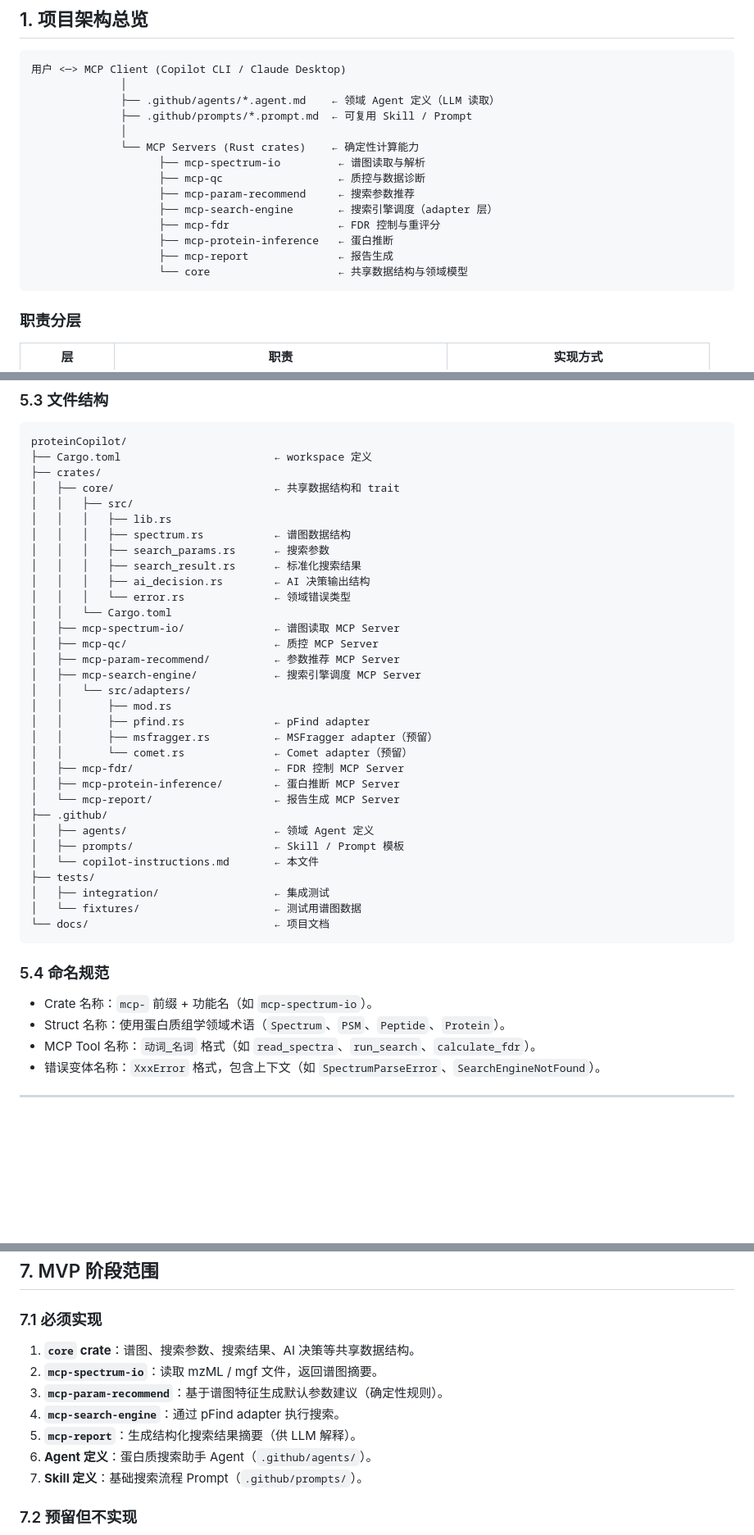
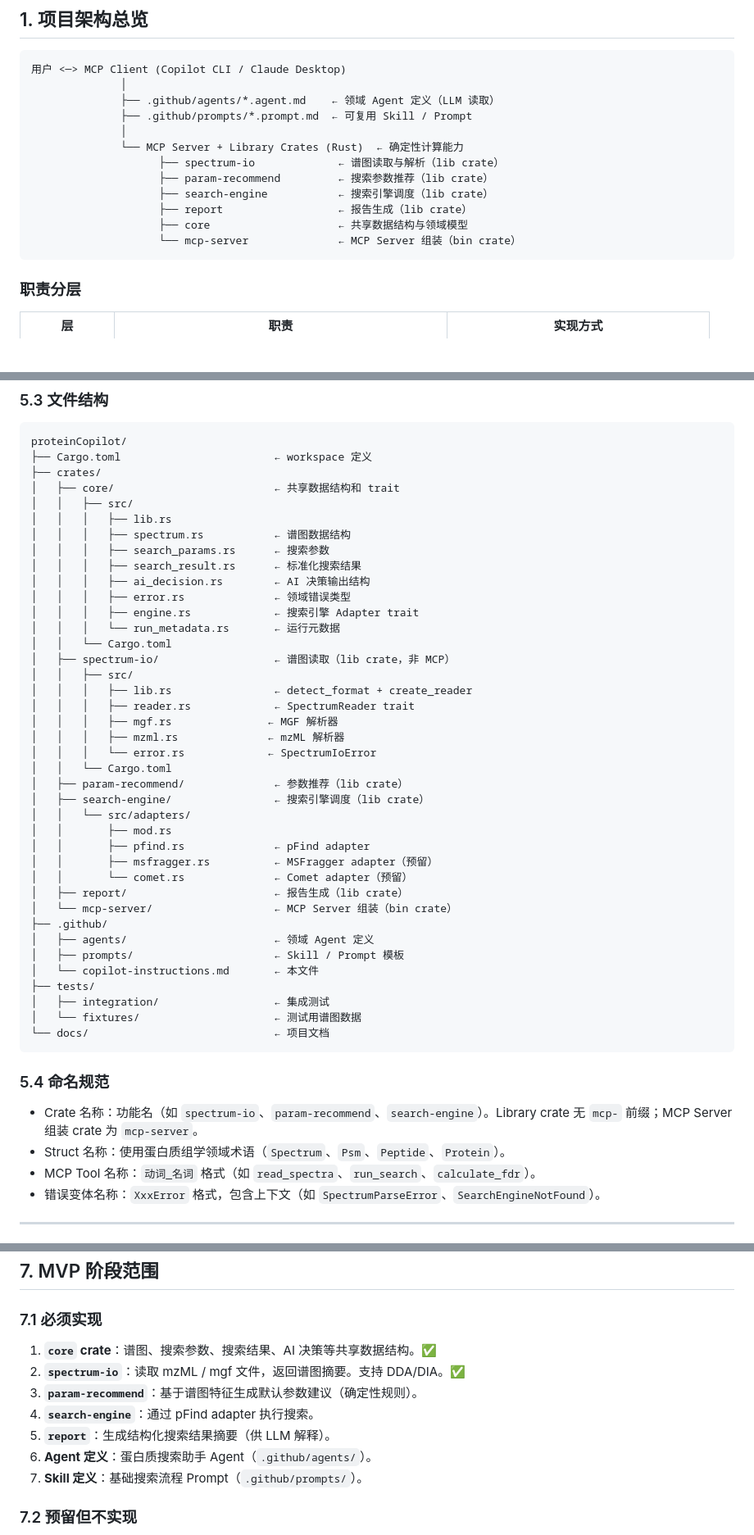
Before and after one commit to verdenmax/proteinCopilot, a Markdown page: .github/copilot-instructions.md, 3 parts joined by grey strips. Shown at 82% size. Rendered like a GitHub page; blank space fills up the shorter version.

````diff
--- a/.github/copilot-instructions.md
+++ b/.github/copilot-instructions.md
@@ -13,15 +13,13 @@
               ├── .github/agents/*.agent.md    ← 领域 Agent 定义（LLM 读取）
               ├── .github/prompts/*.prompt.md  ← 可复用 Skill / Prompt
               │
-              └── MCP Servers (Rust crates)    ← 确定性计算能力
-                    ├── mcp-spectrum-io         ← 谱图读取与解析
-                    ├── mcp-qc                  ← 质控与数据诊断
-                    ├── mcp-param-recommend     ← 搜索参数推荐
-                    ├── mcp-search-engine       ← 搜索引擎调度（adapter 层）
-                    ├── mcp-fdr                 ← FDR 控制与重评分
-                    ├── mcp-protein-inference   ← 蛋白推断
-                    ├── mcp-report              ← 报告生成
-                    └── core                    ← 共享数据结构与领域模型
+              └── MCP Server + Library Crates (Rust)  ← 确定性计算能力
+                    ├── spectrum-io             ← 谱图读取与解析（lib crate）
+                    ├── param-recommend         ← 搜索参数推荐（lib crate）
+                    ├── search-engine           ← 搜索引擎调度（lib crate）
+                    ├── report                  ← 报告生成（lib crate）
+                    ├── core                    ← 共享数据结构与领域模型
+                    └── mcp-server              ← MCP Server 组装（bin crate）
 ```
 
 ### 职责分层
@@ -211,20 +214,27 @@ proteinCopilot/
 │   │   │   ├── search_params.rs      ← 搜索参数
 │   │   │   ├── search_result.rs      ← 标准化搜索结果
 │   │   │   ├── ai_decision.rs        ← AI 决策输出结构
-│   │   │   └── error.rs              ← 领域错误类型
+│   │   │   ├── error.rs              ← 领域错误类型
+│   │   │   ├── engine.rs             ← 搜索引擎 Adapter trait
+│   │   │   └── run_metadata.rs       ← 运行元数据
 │   │   └── Cargo.toml
-│   ├── mcp-spectrum-io/              ← 谱图读取 MCP Server
-│   ├── mcp-qc/                       ← 质控 MCP Server
-│   ├── mcp-param-recommend/          ← 参数推荐 MCP Server
-│   ├── mcp-search-engine/            ← 搜索引擎调度 MCP Server
+│   ├── spectrum-io/                  ← 谱图读取（lib crate，非 MCP）
+│   │   ├── src/
+│   │   │   ├── lib.rs                ← detect_format + create_reader
+│   │   │   ├── reader.rs             ← SpectrumReader trait
+│   │   │   ├── mgf.rs               ← MGF 解析器
+│   │   │   ├── mzml.rs              ← mzML 解析器
+│   │   │   └── error.rs             ← SpectrumIoError
+│   │   └── Cargo.toml
+│   ├── param-recommend/              ← 参数推荐（lib crate）
+│   ├── search-engine/                ← 搜索引擎调度（lib crate）
 │   │   └── src/adapters/
 │   │       ├── mod.rs
 │   │       ├── pfind.rs              ← pFind adapter
 │   │       ├── msfragger.rs          ← MSFragger adapter（预留）
 │   │       └── comet.rs              ← Comet adapter（预留）
-│   ├── mcp-fdr/                      ← FDR 控制 MCP Server
-│   ├── mcp-protein-inference/        ← 蛋白推断 MCP Server
-│   └── mcp-report/                   ← 报告生成 MCP Server
+│   ├── report/                       ← 报告生成（lib crate）
+│   └── mcp-server/                   ← MCP Server 组装（bin crate）
 ├── .github/
 │   ├── agents/                       ← 领域 Agent 定义
 │   ├── prompts/                      ← Skill / Prompt 模板
@@ -237,8 +247,8 @@ proteinCopilot/
 
 ### 5.4 命名规范
 
-- Crate 名称：`mcp-` 前缀 + 功能名（如 `mcp-spectrum-io`）。
-- Struct 名称：使用蛋白质组学领域术语（`Spectrum`、`PSM`、`Peptide`、`Protein`）。
+- Crate 名称：功能名（如 `spectrum-io`、`param-recommend`、`search-engine`）。Library crate 无 `mcp-` 前缀；MCP Server 组装 crate 为 `mcp-server`。
+- Struct 名称：使用蛋白质组学领域术语（`Spectrum`、`Psm`、`Peptide`、`Protein`）。
 - MCP Tool 名称：`动词_名词` 格式（如 `read_spectra`、`run_search`、`calculate_fdr`）。
 - 错误变体名称：`XxxError` 格式，包含上下文（如 `SpectrumParseError`、`SearchEngineNotFound`）。
 
@@ -261,11 +271,11 @@ proteinCopilot/
 
 ### 7.1 必须实现
 
-1. **`core` crate**：谱图、搜索参数、搜索结果、AI 决策等共享数据结构。
-2. **`mcp-spectrum-io`**：读取 mzML / mgf 文件，返回谱图摘要。
-3. **`mcp-param-recommend`**：基于谱图特征生成默认参数建议（确定性规则）。
-4. **`mcp-search-engine`**：通过 pFind adapter 执行搜索。
-5. **`mcp-report`**：生成结构化搜索结果摘要（供 LLM 解释）。
+1. **`core` crate**：谱图、搜索参数、搜索结果、AI 决策等共享数据结构。✅
+2. **`spectrum-io`**：读取 mzML / mgf 文件，返回谱图摘要。支持 DDA/DIA。✅
+3. **`param-recommend`**：基于谱图特征生成默认参数建议（确定性规则）。
+4. **`search-engine`**：通过 pFind adapter 执行搜索。
+5. **`report`**：生成结构化搜索结果摘要（供 LLM 解释）。
 6. **Agent 定义**：蛋白质搜索助手 Agent（`.github/agents/`）。
 7. **Skill 定义**：基础搜索流程 Prompt（`.github/prompts/`）。
 
````
Also changed, not shown: other parts of .github/copilot-instructions.md (+7 -2 lines), docs/architecture.md (+8 -6 lines), tasks/001-mvp-proteomics-search-platform.md (+16 -10 lines).
